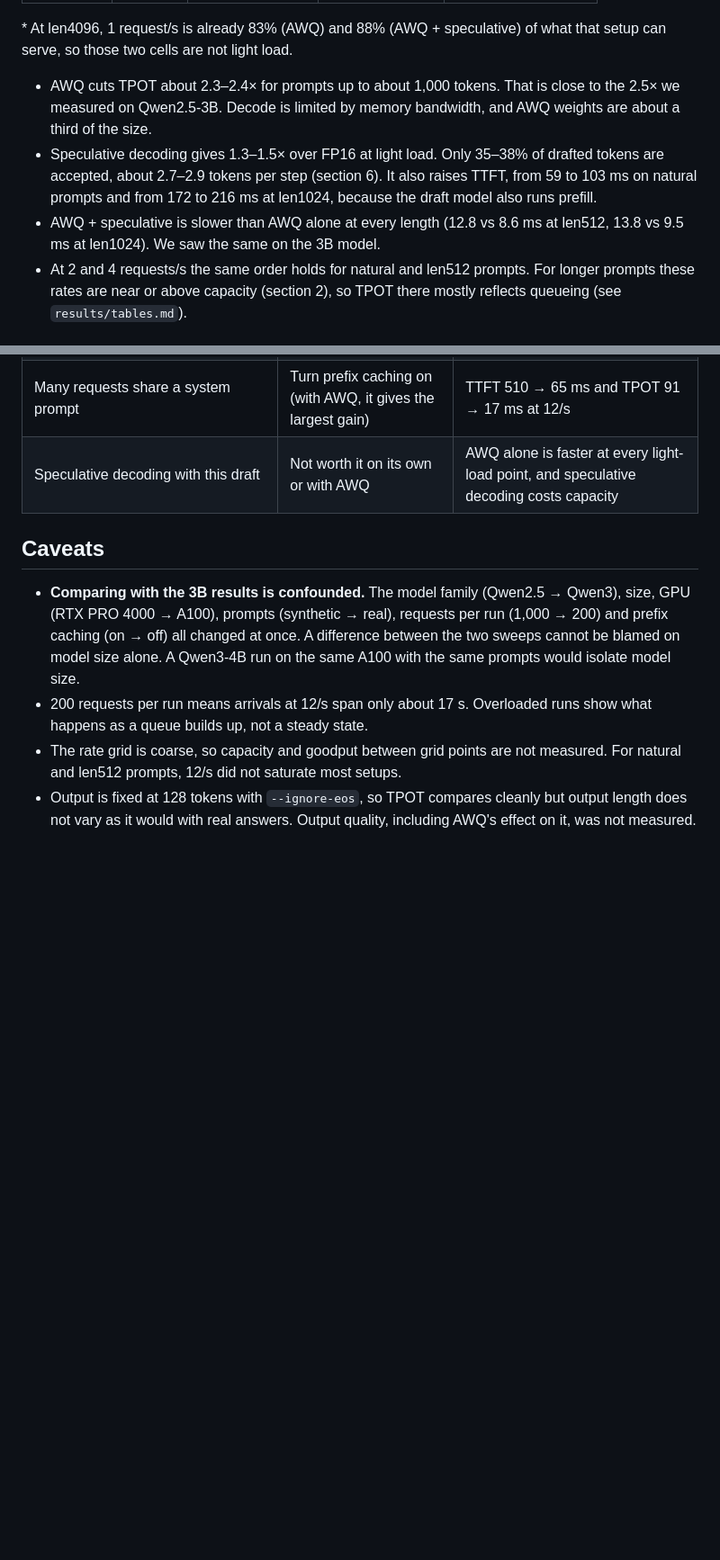
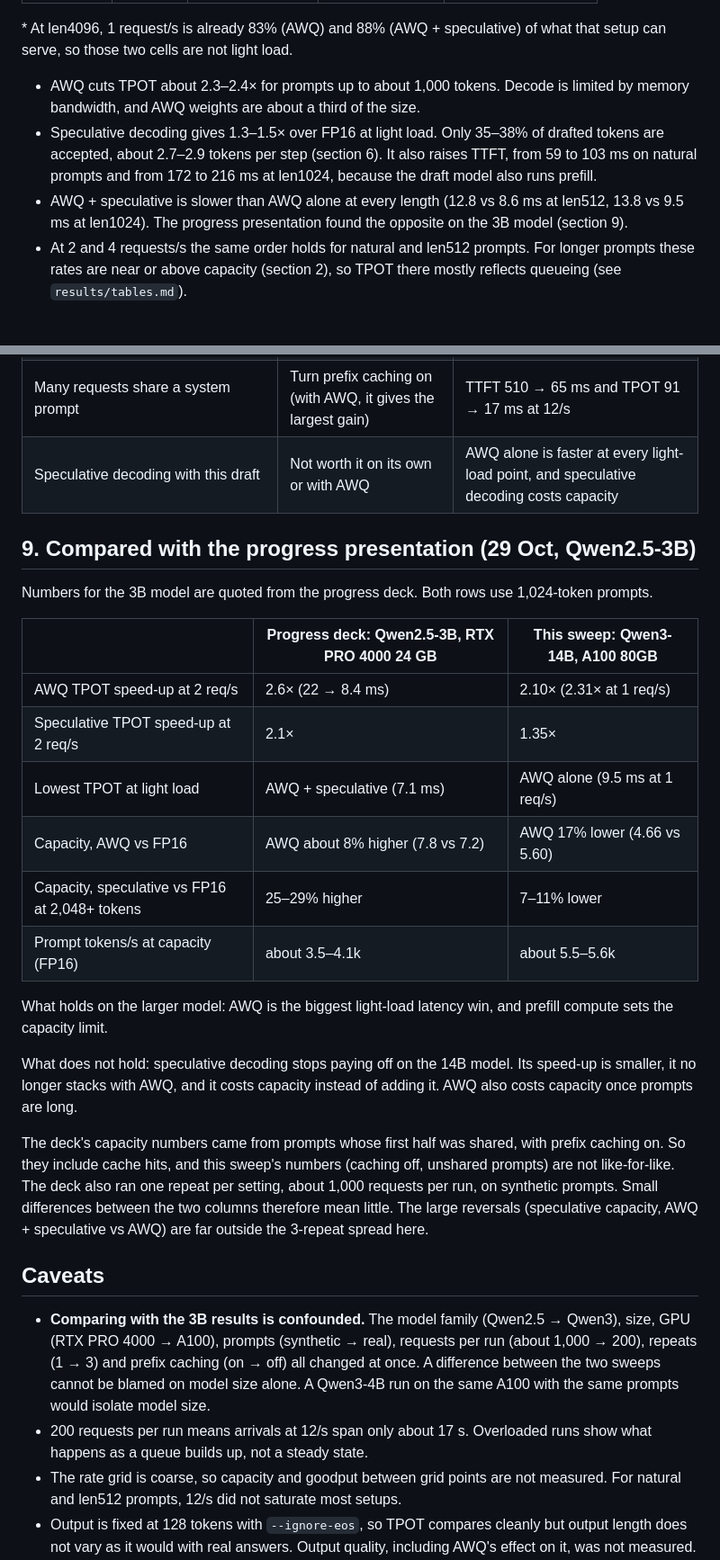
Before and after one commit to anupchavan/efficient-llm-serving, a Markdown page: v2/RESULTS.md, 2 parts joined by grey strips. Shown at 90% size. Rendered like a GitHub page; blank space fills up the shorter version.

Commit message:
Compare v2 results with the progress presentation

```diff
--- a/v2/RESULTS.md
+++ b/v2/RESULTS.md
@@ -40,9 +40,9 @@ Median time per output token (TPOT) at 1 request/s, with the speed-up over FP16:
 
 \* At len4096, 1 request/s is already 83% (AWQ) and 88% (AWQ + speculative) of what that setup can serve, so those two cells are not light load.
 
-- AWQ cuts TPOT about 2.3–2.4× for prompts up to about 1,000 tokens. That is close to the 2.5× we measured on Qwen2.5-3B. Decode is limited by memory bandwidth, and AWQ weights are about a third of the size.
+- AWQ cuts TPOT about 2.3–2.4× for prompts up to about 1,000 tokens. Decode is limited by memory bandwidth, and AWQ weights are about a third of the size.
 - Speculative decoding gives 1.3–1.5× over FP16 at light load. Only 35–38% of drafted tokens are accepted, about 2.7–2.9 tokens per step (section 6). It also raises TTFT, from 59 to 103 ms on natural prompts and from 172 to 216 ms at len1024, because the draft model also runs prefill.
-- AWQ + speculative is slower than AWQ alone at every length (12.8 vs 8.6 ms at len512, 13.8 vs 9.5 ms at len1024). We saw the same on the 3B model.
+- AWQ + speculative is slower than AWQ alone at every length (12.8 vs 8.6 ms at len512, 13.8 vs 9.5 ms at len1024). The progress presentation found the opposite on the 3B model (section 9).
 - At 2 and 4 requests/s the same order holds for natural and len512 prompts. For longer prompts these rates are near or above capacity (section 2), so TPOT there mostly reflects queueing (see `results/tables.md`).
 
 ## 2. Capacity: FP16 serves the most requests once prompts are long
@@ -126,9 +126,28 @@ Over all 168 settings, the median spread of TPOT across the 3 repeats ((max −
 | Many requests share a system prompt | Turn prefix caching on (with AWQ, it gives the largest gain) | TTFT 510 → 65 ms and TPOT 91 → 17 ms at 12/s |
 | Speculative decoding with this draft | Not worth it on its own or with AWQ | AWQ alone is faster at every light-load point, and speculative decoding costs capacity |
 
+## 9. Compared with the progress presentation (29 Oct, Qwen2.5-3B)
+
+Numbers for the 3B model are quoted from the progress deck. Both rows use 1,024-token prompts.
+
+| | Progress deck: Qwen2.5-3B, RTX PRO 4000 24 GB | This sweep: Qwen3-14B, A100 80GB |
+|---|---|---|
+| AWQ TPOT speed-up at 2 req/s | 2.6× (22 → 8.4 ms) | 2.10× (2.31× at 1 req/s) |
+| Speculative TPOT speed-up at 2 req/s | 2.1× | 1.35× |
+| Lowest TPOT at light load | AWQ + speculative (7.1 ms) | AWQ alone (9.5 ms at 1 req/s) |
+| Capacity, AWQ vs FP16 | AWQ about 8% higher (7.8 vs 7.2) | AWQ 17% lower (4.66 vs 5.60) |
+| Capacity, speculative vs FP16 at 2,048+ tokens | 25–29% higher | 7–11% lower |
+| Prompt tokens/s at capacity (FP16) | about 3.5–4.1k | about 5.5–5.6k |
+
+What holds on the larger model: AWQ is the biggest light-load latency win, and prefill compute sets the capacity limit.
+
+What does not hold: speculative decoding stops paying off on the 14B model. Its speed-up is smaller, it no longer stacks with AWQ, and it costs capacity instead of adding it. AWQ also costs capacity once prompts are long.
+
+The deck's capacity numbers came from prompts whose first half was shared, with prefix caching on. So they include cache hits, and this sweep's numbers (caching off, unshared prompts) are not like-for-like. The deck also ran one repeat per setting, about 1,000 requests per run, on synthetic prompts. Small differences between the two columns therefore mean little. The large reversals (speculative capacity, AWQ + speculative vs AWQ) are far outside the 3-repeat spread here.
+
 ## Caveats
 
-- **Comparing with the 3B results is confounded.** The model family (Qwen2.5 → Qwen3), size, GPU (RTX PRO 4000 → A100), prompts (synthetic → real), requests per run (1,000 → 200) and prefix caching (on → off) all changed at once. A difference between the two sweeps cannot be blamed on model size alone. A Qwen3-4B run on the same A100 with the same prompts would isolate model size.
+- **Comparing with the 3B results is confounded.** The model family (Qwen2.5 → Qwen3), size, GPU (RTX PRO 4000 → A100), prompts (synthetic → real), requests per run (about 1,000 → 200), repeats (1 → 3) and prefix caching (on → off) all changed at once. A difference between the two sweeps cannot be blamed on model size alone. A Qwen3-4B run on the same A100 with the same prompts would isolate model size.
 - 200 requests per run means arrivals at 12/s span only about 17 s. Overloaded runs show what happens as a queue builds up, not a steady state.
 - The rate grid is coarse, so capacity and goodput between grid points are not measured. For natural and len512 prompts, 12/s did not saturate most setups.
 - Output is fixed at 128 tokens with `--ignore-eos`, so TPOT compares cleanly but output length does not vary as it would with real answers. Output quality, including AWQ's effect on it, was not measured.
```
Also changed, not shown: other parts of v2/RESULTS.md (+3 -3 lines).
